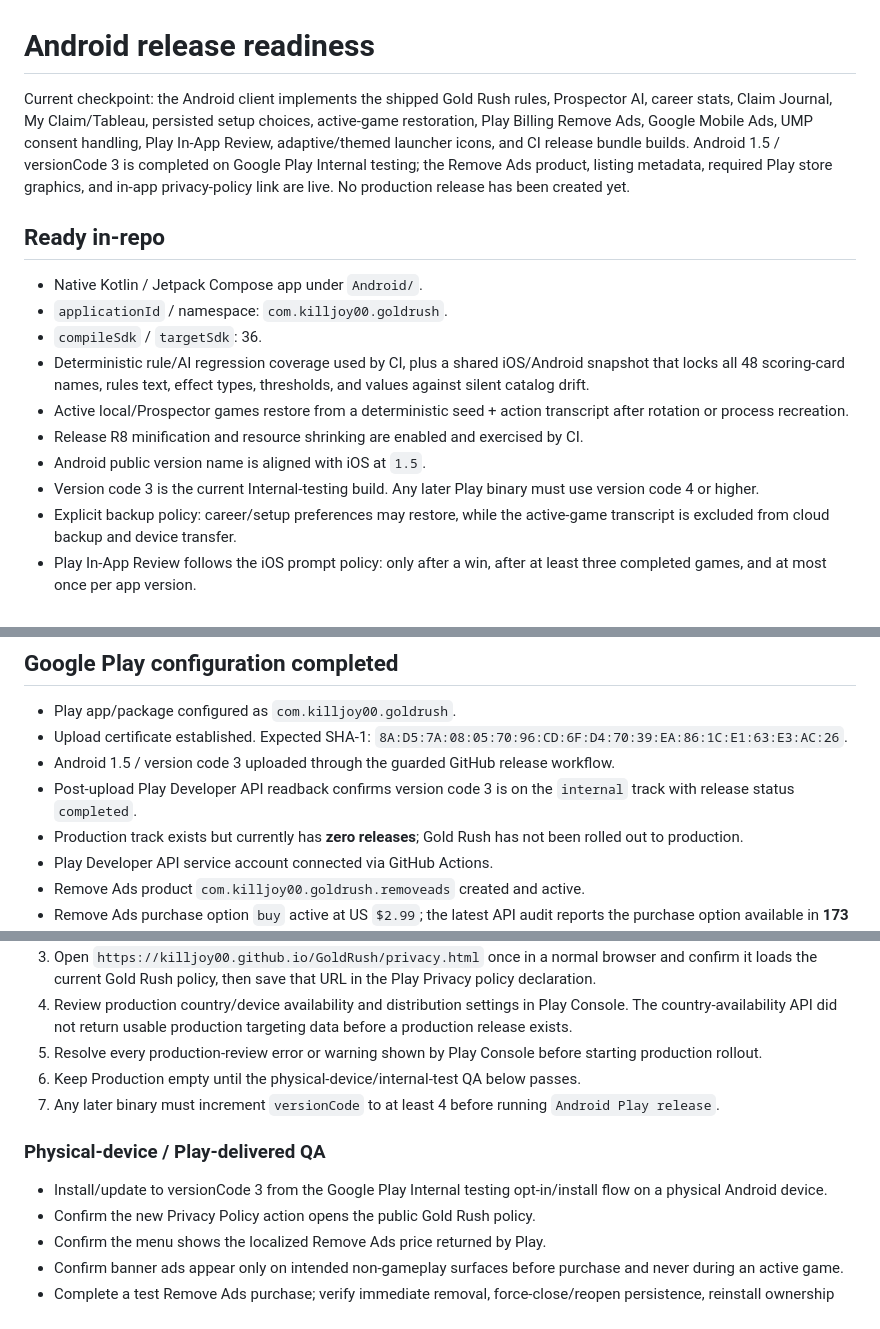
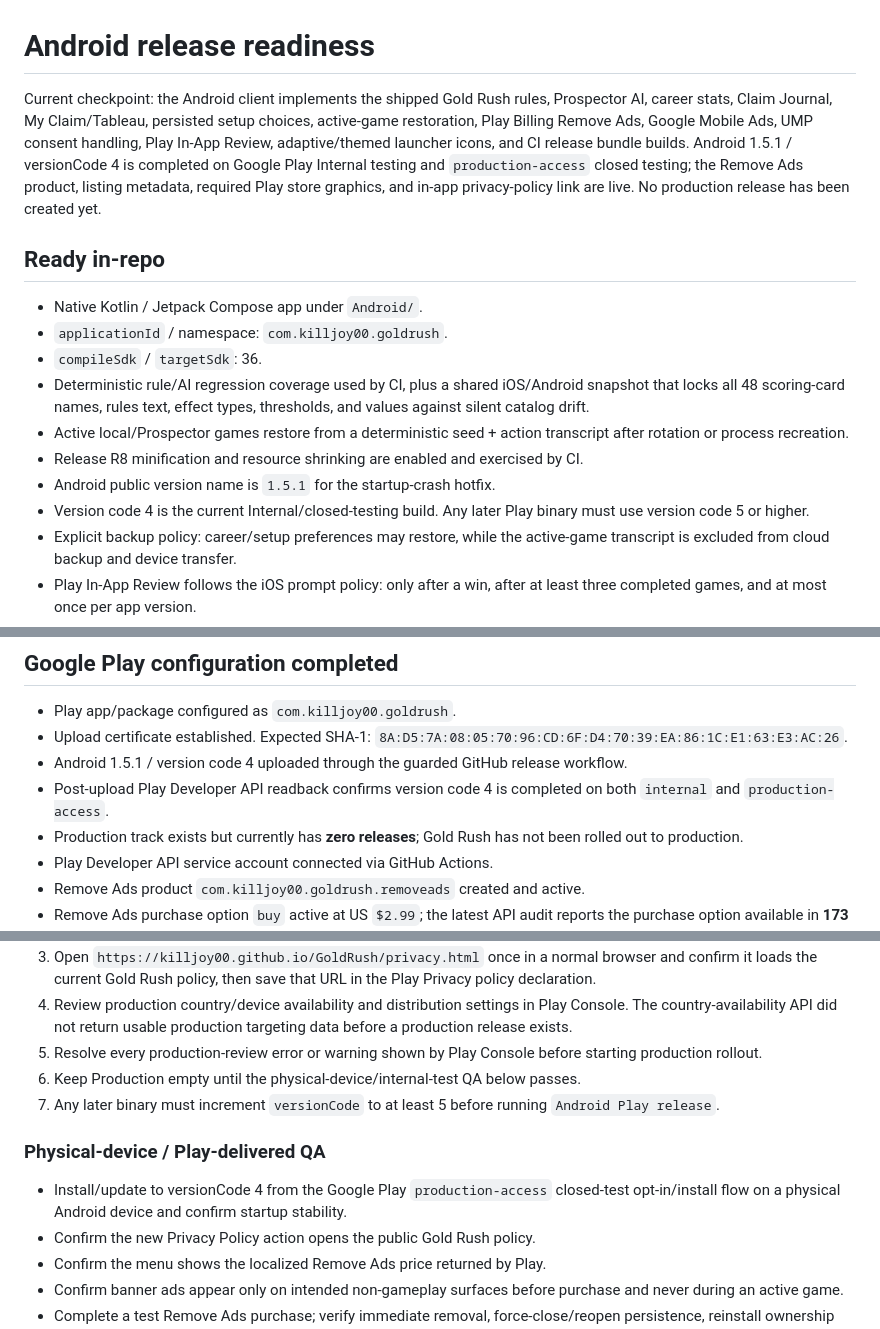
Before and after one commit to killjoy00/GoldRush, a Markdown page: docs/ANDROID_RELEASE_READINESS.md, 3 parts joined by grey strips. GitHub-like rendering.

Commit message:
Update Android v4 Play release state

```diff
--- a/docs/ANDROID_RELEASE_READINESS.md
+++ b/docs/ANDROID_RELEASE_READINESS.md
@@ -1,6 +1,6 @@
 # Android release readiness
 
-Current checkpoint: the Android client implements the shipped Gold Rush rules, Prospector AI, career stats, Claim Journal, My Claim/Tableau, persisted setup choices, active-game restoration, Play Billing Remove Ads, Google Mobile Ads, UMP consent handling, Play In-App Review, adaptive/themed launcher icons, and CI release bundle builds. Android 1.5 / versionCode 3 is completed on Google Play Internal testing; the Remove Ads product, listing metadata, required Play store graphics, and in-app privacy-policy link are live. No production release has been created yet.
+Current checkpoint: the Android client implements the shipped Gold Rush rules, Prospector AI, career stats, Claim Journal, My Claim/Tableau, persisted setup choices, active-game restoration, Play Billing Remove Ads, Google Mobile Ads, UMP consent handling, Play In-App Review, adaptive/themed launcher icons, and CI release bundle builds. Android 1.5.1 / versionCode 4 is completed on Google Play Internal testing and `production-access` closed testing; the Remove Ads product, listing metadata, required Play store graphics, and in-app privacy-policy link are live. No production release has been created yet.
 
 ## Ready in-repo
 
@@ -10,8 +10,8 @@ Current checkpoint: the Android client implements the shipped Gold Rush rules, P
 - Deterministic rule/AI regression coverage used by CI, plus a shared iOS/Android snapshot that locks all 48 scoring-card names, rules text, effect types, thresholds, and values against silent catalog drift.
 - Active local/Prospector games restore from a deterministic seed + action transcript after rotation or process recreation.
 - Release R8 minification and resource shrinking are enabled and exercised by CI.
-- Android public version name is aligned with iOS at `1.5`.
-- Version code 3 is the current Internal-testing build. Any later Play binary must use version code 4 or higher.
+- Android public version name is `1.5.1` for the startup-crash hotfix.
+- Version code 4 is the current Internal/closed-testing build. Any later Play binary must use version code 5 or higher.
 - Explicit backup policy: career/setup preferences may restore, while the active-game transcript is excluded from cloud backup and device transfer.
 - Play In-App Review follows the iOS prompt policy: only after a win, after at least three completed games, and at most once per app version.
 - Debug APK artifact and release AAB artifact.
@@ -29,8 +29,8 @@ Current checkpoint: the Android client implements the shipped Gold Rush rules, P
 
 - Play app/package configured as `com.killjoy00.goldrush`.
 - Upload certificate established. Expected SHA-1: `8A:D5:7A:08:05:70:96:CD:6F:D4:70:39:EA:86:1C:E1:63:E3:AC:26`.
-- Android 1.5 / version code 3 uploaded through the guarded GitHub release workflow.
-- Post-upload Play Developer API readback confirms version code 3 is on the `internal` track with release status `completed`.
+- Android 1.5.1 / version code 4 uploaded through the guarded GitHub release workflow.
+- Post-upload Play Developer API readback confirms version code 4 is completed on both `internal` and `production-access`.
 - Production track exists but currently has **zero releases**; Gold Rush has not been rolled out to production.
 - Play Developer API service account connected via GitHub Actions.
 - Remove Ads product `com.killjoy00.goldrush.removeads` created and active.
@@ -56,11 +56,11 @@ The Android Publisher API does not expose every Play Console declaration. The re
 4. Review production country/device availability and distribution settings in Play Console. The country-availability API did not return usable production targeting data before a production release exists.
 5. Resolve every production-review error or warning shown by Play Console before starting production rollout.
 6. Keep Production empty until the physical-device/internal-test QA below passes.
-7. Any later binary must increment `versionCode` to at least 4 before running `Android Play release`.
+7. Any later binary must increment `versionCode` to at least 5 before running `Android Play release`.
 
 ### Physical-device / Play-delivered QA
 
-- Install/update to versionCode 3 from the Google Play Internal testing opt-in/install flow on a physical Android device.
+- Install/update to versionCode 4 from the Google Play `production-access` closed-test opt-in/install flow on a physical Android device and confirm startup stability.
 - Confirm the new Privacy Policy action opens the public Gold Rush policy.
 - Confirm the menu shows the localized Remove Ads price returned by Play.
 - Confirm banner ads appear only on intended non-gameplay surfaces before purchase and never during an active game.
```
